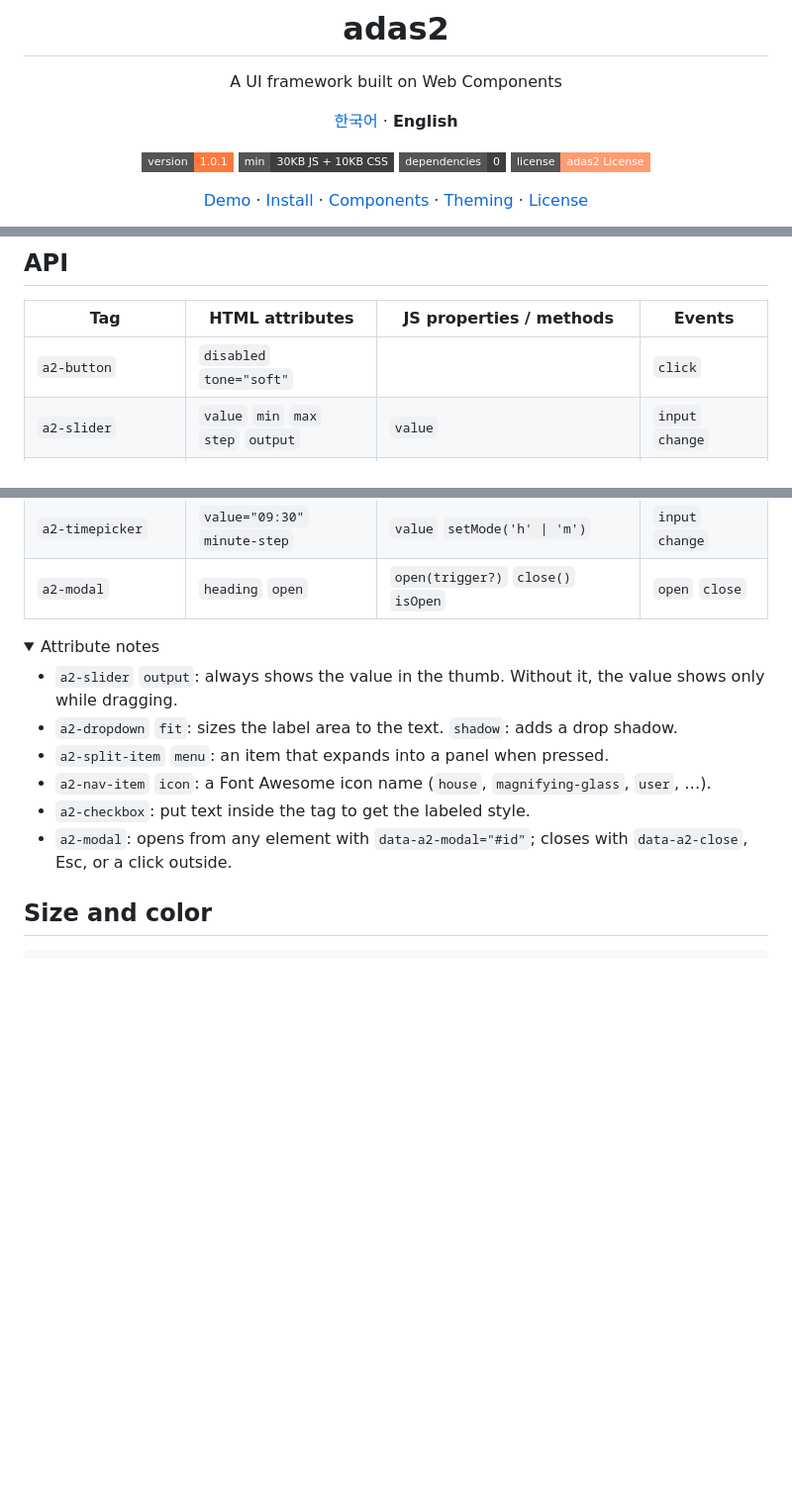
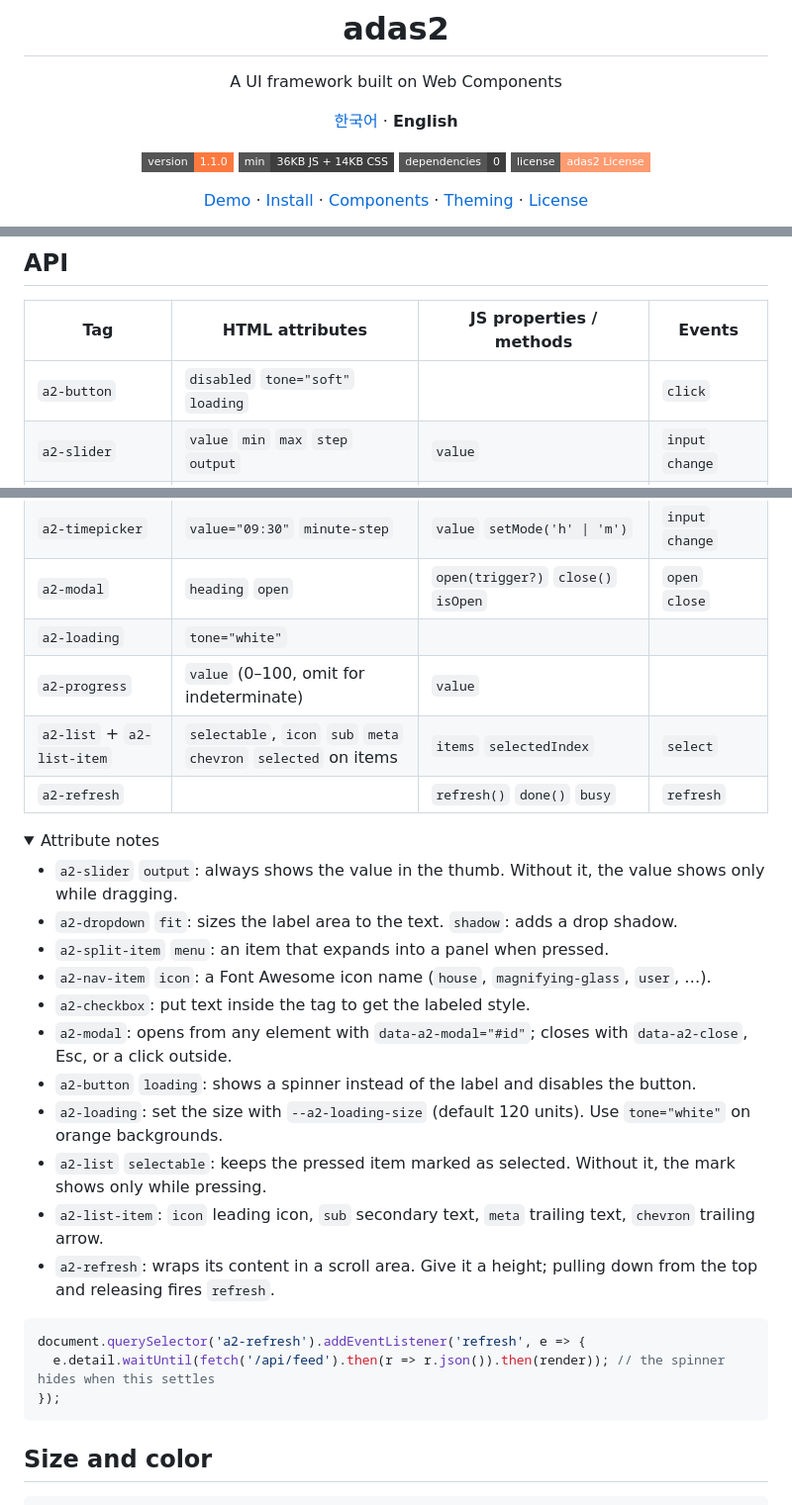
Before and after one commit to a2den1/adas2, a Markdown page: README.en.md, 3 parts joined by grey strips. Shown at 99% size. GitHub-like rendering; folded sections open; badges without logos; blank space fills up the shorter version.

````diff
--- a/README.en.md
+++ b/README.en.md
@@ -8,8 +8,8 @@ A UI framework built on Web Components
 
 [한국어](README.md) · **English**
 
-[![version](https://img.shields.io/badge/version-1.0.1-FF793F?style=flat-square)](https://github.com/a2den1/adas2/releases)
-![size](https://img.shields.io/badge/min-30KB%20JS%20%2B%2010KB%20CSS-3E3E3E?style=flat-square)
+[![version](https://img.shields.io/badge/version-1.1.0-FF793F?style=flat-square)](https://github.com/a2den1/adas2/releases)
+![size](https://img.shields.io/badge/min-36KB%20JS%20%2B%2014KB%20CSS-3E3E3E?style=flat-square)
 ![dependencies](https://img.shields.io/badge/dependencies-0-3E3E3E?style=flat-square)
 [![license](https://img.shields.io/badge/license-adas2%20License-FF9B70?style=flat-square)](LICENSE)
 
@@ -112,7 +120,7 @@ Browser only. With server-side rendering, import it on the client.
 
 | Tag | HTML attributes | JS properties / methods | Events |
 |---|---|---|---|
-| `a2-button` | `disabled` `tone="soft"` | | `click` |
+| `a2-button` | `disabled` `tone="soft"` `loading` | | `click` |
 | `a2-slider` | `value` `min` `max` `step` `output` | `value` | `input` `change` |
 | `a2-dropdown` + `<option>` | `value` `fit` `shadow` | `value` `selectedIndex` `setOpen()` `toggle()` `close()` | `change` `open` `close` |
 | `a2-textfield` | `label` `value` `name` `type` | `value` `focus()` | `input` `change` |
@@ -123,6 +131,10 @@ Browser only. With server-side rendering, import it on the client.
 | `a2-datepicker` | `value="2026-01-19"` | `value` `shift(n)` | `change` |
 | `a2-timepicker` | `value="09:30"` `minute-step` | `value` `setMode('h' \| 'm')` | `input` `change` |
 | `a2-modal` | `heading` `open` | `open(trigger?)` `close()` `isOpen` | `open` `close` |
+| `a2-loading` | `tone="white"` | | |
+| `a2-progress` | `value` (0–100, omit for indeterminate) | `value` | |
+| `a2-list` + `a2-list-item` | `selectable`, `icon` `sub` `meta` `chevron` `selected` on items | `items` `selectedIndex` | `select` |
+| `a2-refresh` | | `refresh()` `done()` `busy` | `refresh` |
 
 <details>
 <summary>Attribute notes</summary>
@@ -133,6 +145,17 @@ Browser only. With server-side rendering, import it on the client.
 - `a2-nav-item` `icon`: a Font Awesome icon name (`house`, `magnifying-glass`, `user`, …).
 - `a2-checkbox`: put text inside the tag to get the labeled style.
 - `a2-modal`: opens from any element with `data-a2-modal="#id"`; closes with `data-a2-close`, Esc, or a click outside.
+- `a2-button` `loading`: shows a spinner instead of the label and disables the button.
+- `a2-loading`: set the size with `--a2-loading-size` (default 120 units). Use `tone="white"` on orange backgrounds.
+- `a2-list` `selectable`: keeps the pressed item marked as selected. Without it, the mark shows only while pressing.
+- `a2-list-item`: `icon` leading icon, `sub` secondary text, `meta` trailing text, `chevron` trailing arrow.
+- `a2-refresh`: wraps its content in a scroll area. Give it a height; pulling down from the top and releasing fires `refresh`.
+
+```js
+document.querySelector('a2-refresh').addEventListener('refresh', e => {
+  e.detail.waitUntil(fetch('/api/feed').then(r => r.json()).then(render)); // the spinner hides when this settles
+});
+```
 
 </details>
 
````
Also changed, not shown: other parts of README.en.md (+10 -2 lines), CHANGELOG.md (+5 -0 lines), README.md (+28 -5 lines), docs/img/dropdown.png, docs/img/list.png (added), docs/img/loading.png (added), docs/img/progress.png (added), docs/img/refresh.png (added), 11 other files.
